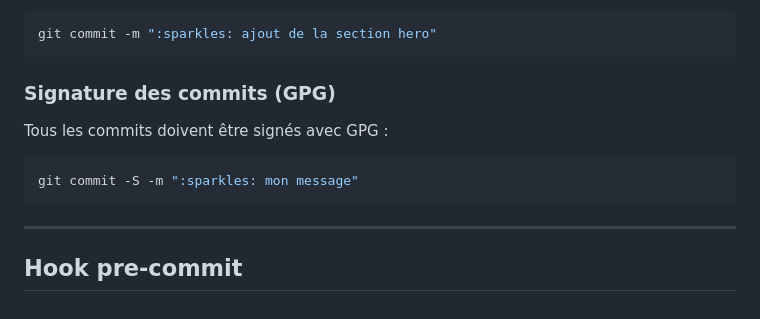
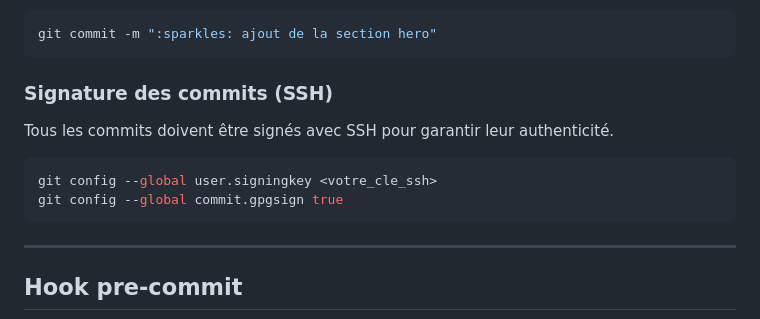
Before and after one commit to aaimeraud/school-website, a Markdown page: CONTRIBUTING.md, the part around the change. Rendered like a GitHub page.

Commit message:
:bug: correction on CONTRIBUTING.md

````diff
--- a/CONTRIBUTING.md
+++ b/CONTRIBUTING.md
@@ -54,12 +54,13 @@ Nous utilisons les [Gitmoji](https://gitmoji.dev/) pour préfixer nos messages d
 git commit -m ":sparkles: ajout de la section hero"
 ```
 
-### Signature des commits (GPG)
+### Signature des commits (SSH)
 
-Tous les commits doivent être signés avec GPG :
+Tous les commits doivent être signés avec SSH pour garantir leur authenticité.
 
 ```bash
-git commit -S -m ":sparkles: mon message"
+git config --global user.signingkey <votre_cle_ssh>
+git config --global commit.gpgsign true
 ```
 
 ---
````
